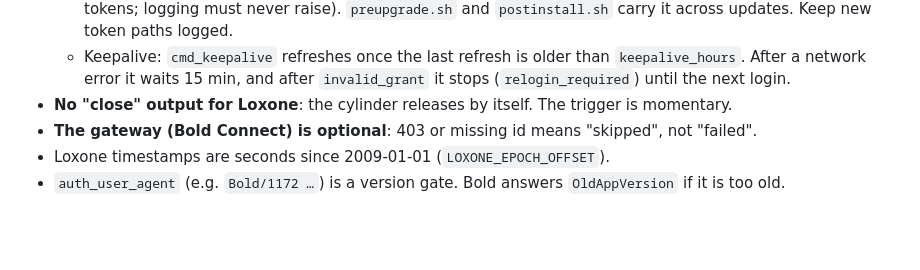
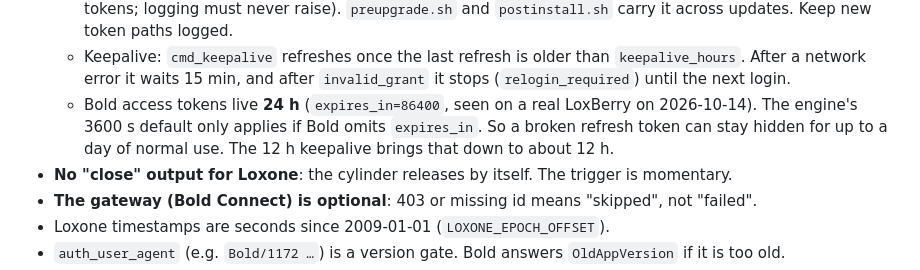
Before and after one commit to norman-albusberger/bold2lox, a Markdown page: AGENTS.md, the part around the change. Rendered like a GitHub page; blank space fills up the shorter version.

Commit message:
AGENTS.md: Bold-Access-Token lebt 24 h (auf echtem LoxBerry beobachtet)
Co-Authored-By: Claude Opus 5.5 <noreply@anthropic.com>

```diff
--- a/AGENTS.md
+++ b/AGENTS.md
@@ -45,6 +45,10 @@ Domain rules that must not regress:
   - Keepalive: `cmd_keepalive` refreshes once the last refresh is older than
     `keepalive_hours`. After a network error it waits 15 min, and after `invalid_grant`
     it stops (`relogin_required`) until the next login.
+  - Bold access tokens live **24 h** (`expires_in=86400`, seen on a real LoxBerry on
+    2026-10-14). The engine's 3600 s default only applies if Bold omits `expires_in`.
+    So a broken refresh token can stay hidden for up to a day of normal use. The
+    12 h keepalive brings that down to about 12 h.
 - **No "close" output for Loxone**: the cylinder releases by itself. The trigger is momentary.
 - **The gateway (Bold Connect) is optional**: 403 or missing id means "skipped", not "failed".
 - Loxone timestamps are seconds since 2009-01-01 (`LOXONE_EPOCH_OFFSET`).
```
